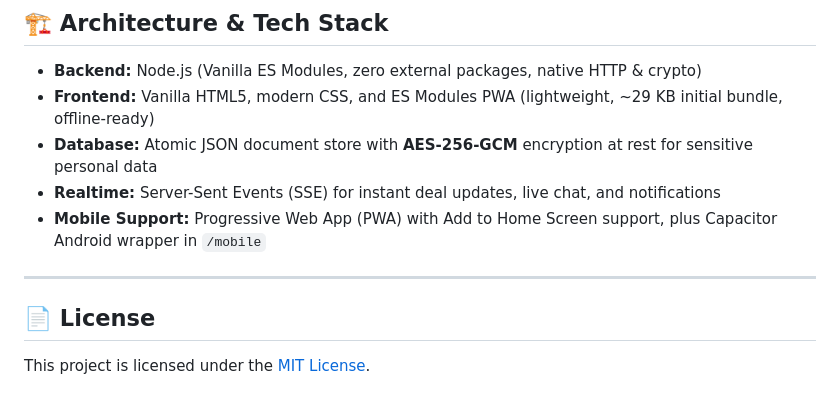
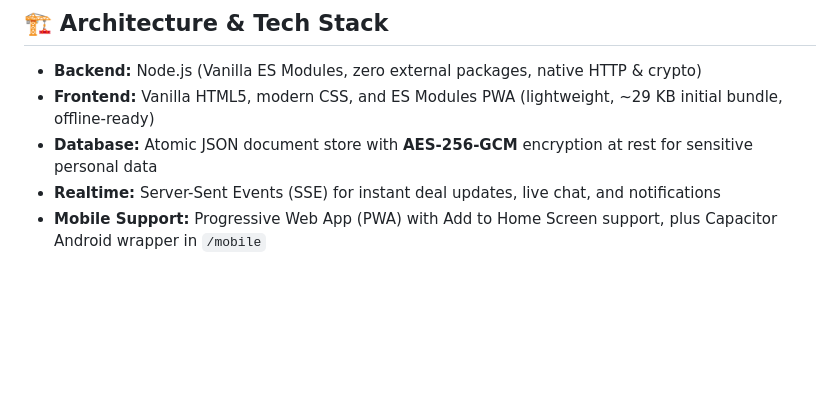
Before and after one commit to Tharuniga60/Campora-001, a Markdown page: README.md, the part around the change. Drawn GitHub-style; blank space fills up the shorter version.

Commit message:
Remove License section from README
Removed License section from README.md

```diff
--- a/README.md
+++ b/README.md
@@ -71,9 +71,3 @@ When running in demo mode, you can log in with one click as any of the sample ca
 - **Database:** Atomic JSON document store with **AES-256-GCM** encryption at rest for sensitive personal data
 - **Realtime:** Server-Sent Events (SSE) for instant deal updates, live chat, and notifications
 - **Mobile Support:** Progressive Web App (PWA) with Add to Home Screen support, plus Capacitor Android wrapper in `/mobile`
-
----
-
-## 📄 License
-
-This project is licensed under the [MIT License](LICENSE).
```
